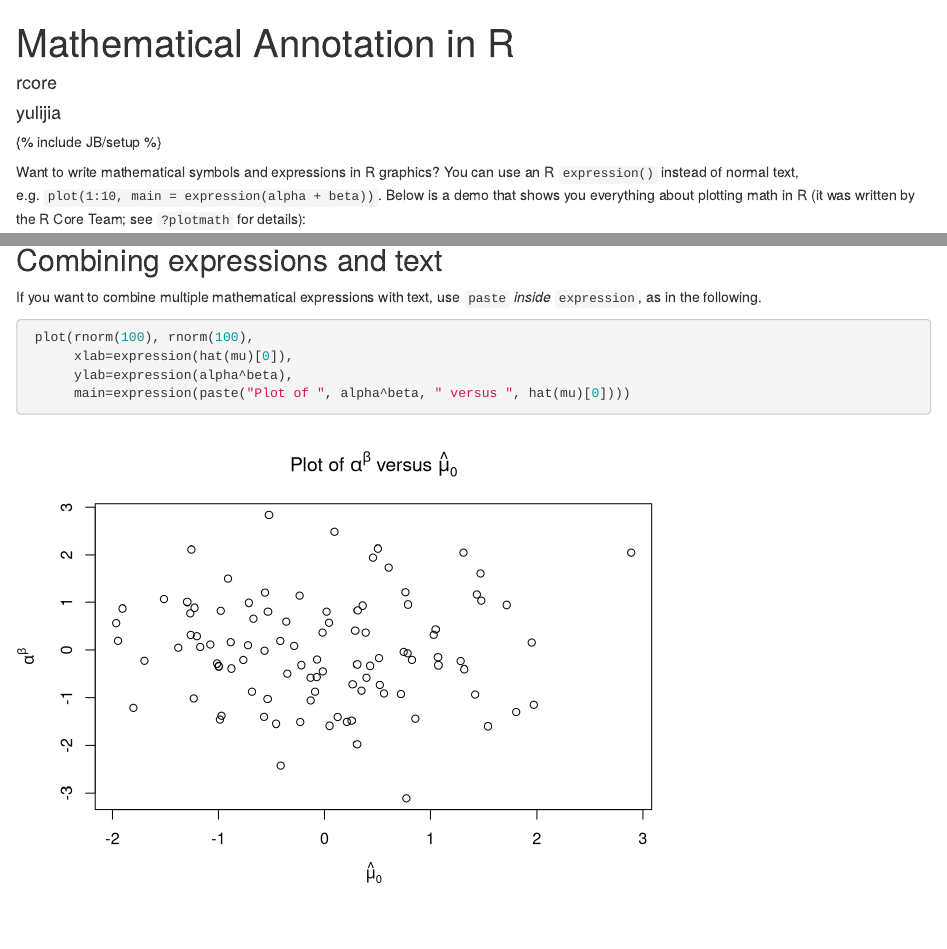
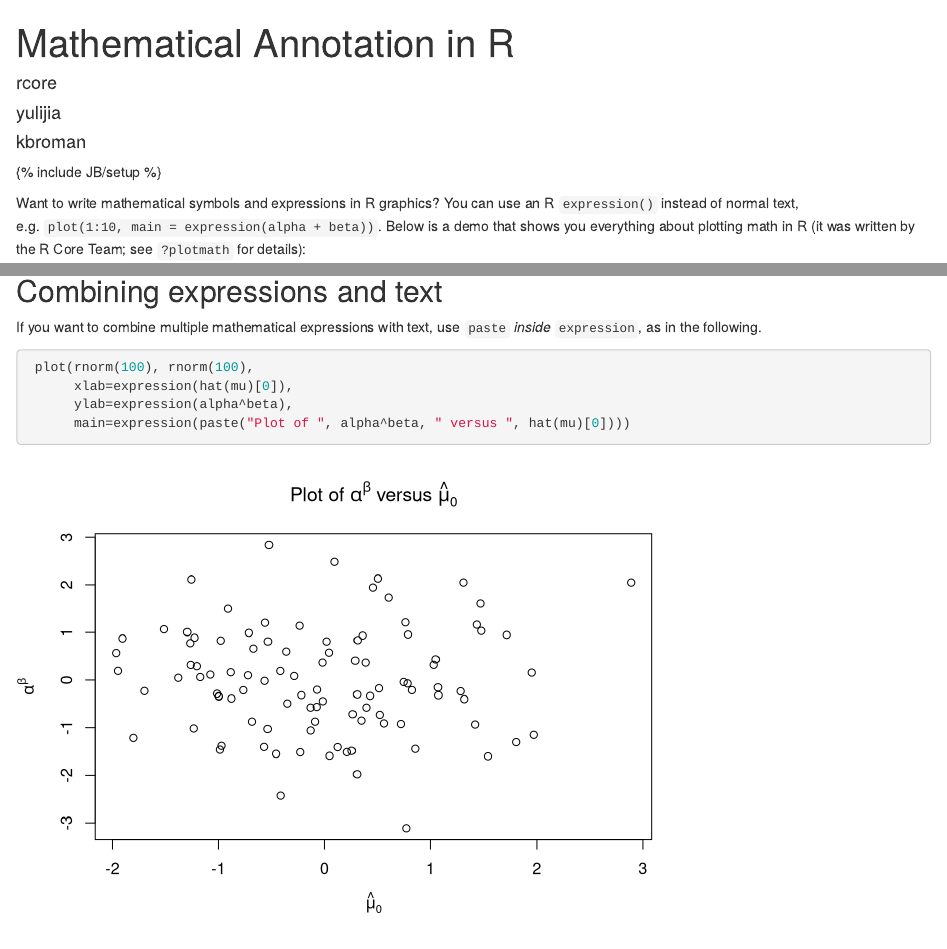
Before and after one commit to yulijia/vistat, an R Markdown document (_source/2013-04-08-mathematical-annotation-in-r.Rmd): the page in a window 1100 px wide, from its top, and a second part further down, joined at a grey line. Rendered offline with R 4.5, knitr and Pandoc, with nearby package versions; code that draws random numbers runs with fixed seeds of ours; common packages that the code uses without loading them are loaded.

Commit message:
Change format of sectioning; remove cache=FALSE

````diff
--- a/_source/2013-04-08-mathematical-annotation-in-r.Rmd
+++ b/_source/2013-04-08-mathematical-annotation-in-r.Rmd
@@ -1,7 +1,7 @@
 ---
 layout: post
 title: "Mathematical Annotation in R"
-author: [rcore, yulijia]
+author: [rcore, yulijia, kbroman]
 categories: [Base Graphics]
 tags: [mathematical annotation, Greek letters]
 reviewer: []
@@ -22,12 +22,11 @@ read_demo('plotmath', package='graphics', labels='plotmath')
 ```{r plotmath, echo=FALSE, results='hide', dpi=90, crop=TRUE}
 ```
 
-Combining expressions and text
-------------------------------
+## Combining expressions and text
 
 If you want to combine multiple mathematical expressions with text, use `paste` _inside_ `expression`, as in the following.
 
-```{r anexample, cache=FALSE}
+```{r anexample}
  plot(rnorm(100), rnorm(100),
       xlab=expression(hat(mu)[0]),
       ylab=expression(alpha^beta),
````
